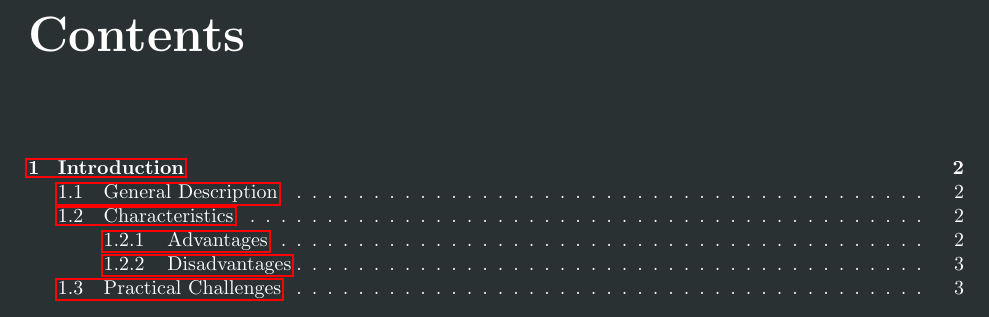
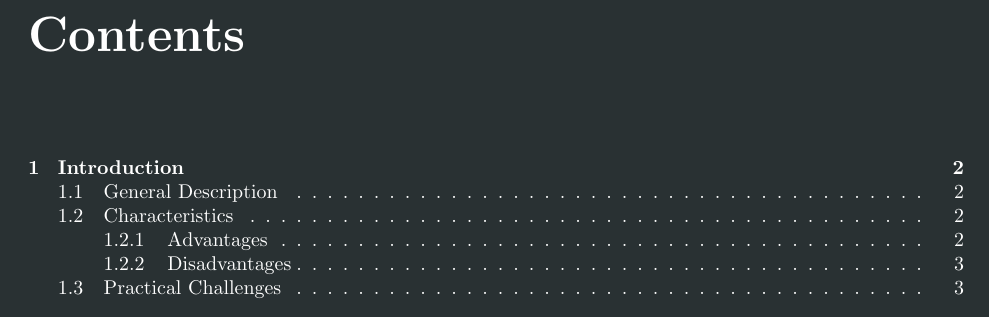
Before and after one commit to arugyani/cs4375, a LaTeX document (knn/latex/Nearest Neighbor Methods.tex): part of page 2 of 4, cut so that both start at the same text. Compiled offline with pdfLaTeX.

```diff
--- a/knn/Nearest Neighbor Methods.tex
+++ b/knn/latex/Nearest Neighbor Methods.tex
@@ -1,6 +1,7 @@
 \documentclass{report}
 \usepackage[margin=1in]{geometry}
-\usepackage{graphicx, darkmode, tikz, dsfont, xcolor, hyperref}
+\usepackage{graphicx, darkmode, tikz, dsfont, xcolor}
+\usepackage[hidelinks]{hyperref}
 \graphicspath{ {./images/} }
 
 \enabledarkmode{}
```
Also changed, not shown: knn/Nearest Neighbor Methods.pdf (deleted), knn/Nearest Neighbor Methods_Dark.pdf (added), knn/Nearest Neighbor Methods_Light.pdf (added), knn/latex/images/1nn.png (renamed from knn/images/1nn.png), knn/latex/images/20nn.png (renamed from knn/images/20nn.png), knn/latex/images/fruit_market.png (renamed from knn/images/fruit_market.png), 15 other files.
